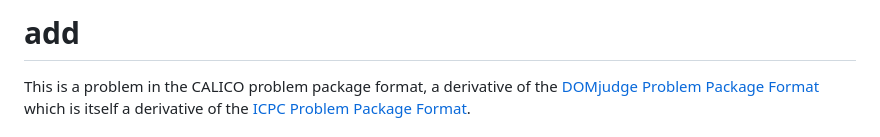
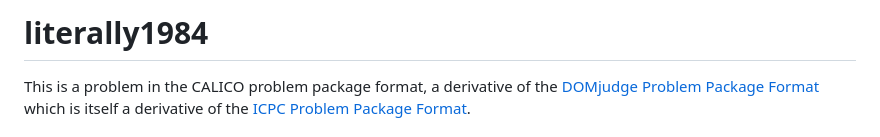
Before and after one commit to calico-team/calico-fa24, a Markdown page: literally1984/README.md, the part around the change. GitHub-like rendering.

Commit message:
Change readme problem name

```diff
--- a/literally1984/README.md
+++ b/literally1984/README.md
@@ -1,4 +1,4 @@
-# add
+# literally1984
 This is a problem in the CALICO problem package format, a derivative of the [DOMjudge Problem Package Format](https://www.domjudge.org/docs/manual/7.3/problem-format.html) which is itself a derivative of the [ICPC Problem Package Format](https://icpc.io/problem-package-format/).
 
 ## Resources
```
